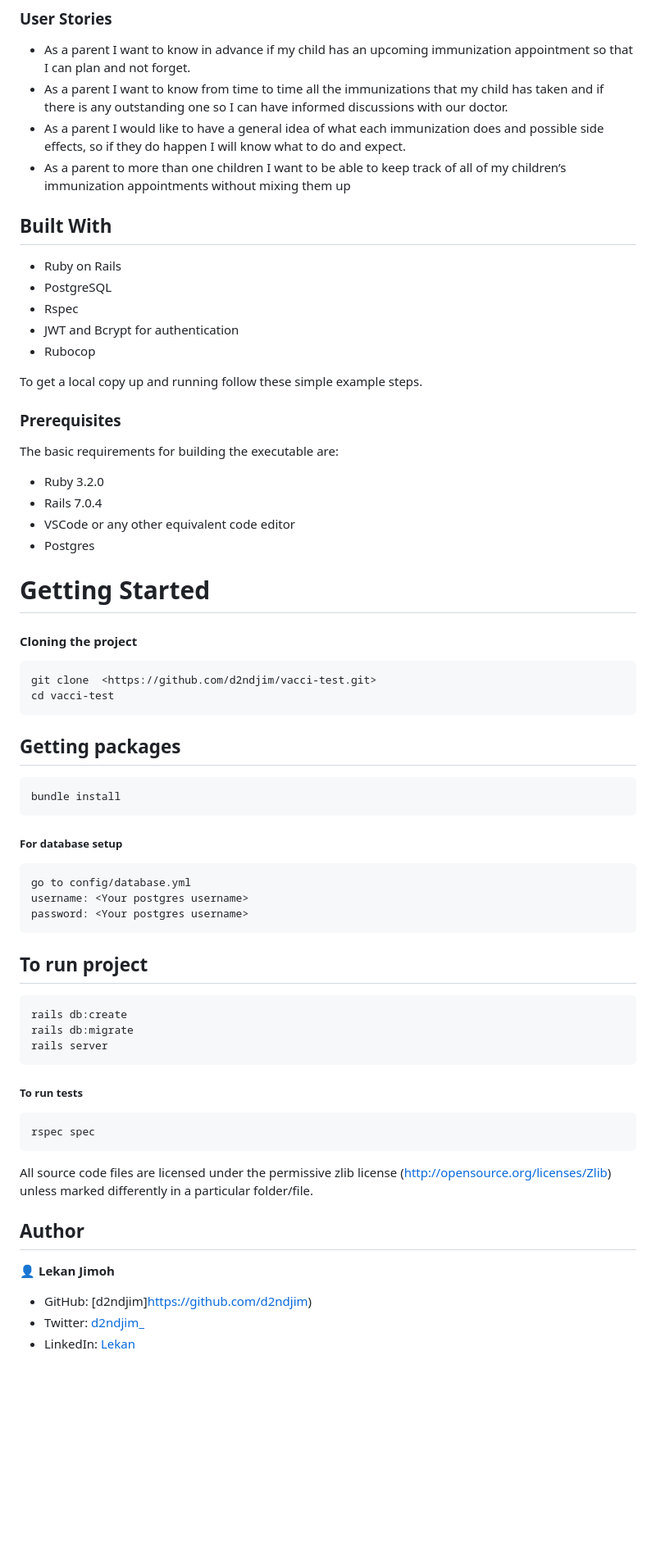
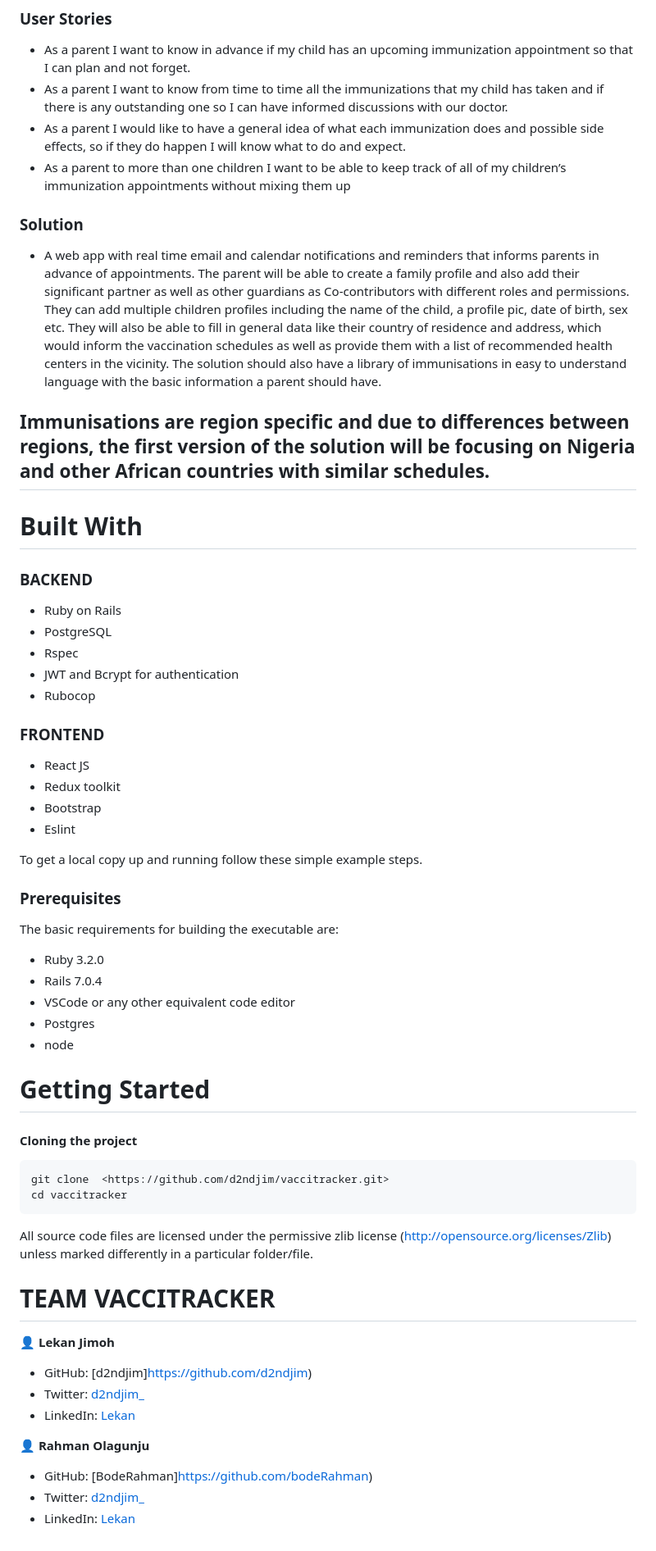
Before and after one commit to d2ndjim/vaccitracker, a Markdown page: README.md, the part around the change. Shown at 82% size. Rendered like a GitHub page; blank space fills up the shorter version.

````diff
--- a/README.md
+++ b/README.md
@@ -16,16 +16,25 @@
 - As a parent I would like to have a general idea of what each immunization does and possible side effects, so if they do happen I will know what to do and expect.
 - As a parent to more than one children I want to be able to keep track of all of my children’s immunization appointments without mixing them up
 
+### Solution
 
+- A web app with real time email and calendar notifications and reminders  that informs parents in advance of appointments. The parent will be able to create a family profile and also add their significant partner as well as other guardians as Co-contributors with different roles and permissions. They can add multiple children profiles including the name of the child, a profile pic, date of birth, sex etc. They will also be able to fill in general data like their country of residence and address, which would inform the vaccination schedules as well as provide them with a list of recommended health centers in the vicinity. The solution should also have a library of immunisations in easy to understand language with the basic information a parent should have.
+## Immunisations are region specific and due to differences between regions, the first version of the solution will be focusing on Nigeria and other African countries with similar schedules.
 
+# Built With
 
-## Built With
-
+### BACKEND
 - Ruby on Rails
 - PostgreSQL
 - Rspec
 - JWT and Bcrypt for authentication
 - Rubocop
+
+### FRONTEND
+- React JS
+- Redux toolkit
+- Bootstrap
+- Eslint
 
 To get a local copy up and running follow these simple example steps.
 
@@ -37,49 +46,30 @@ The basic requirements for building the executable are:
 - Rails 7.0.4
 - VSCode or any other equivalent code editor
 - Postgres
+- node
 
 # Getting Started
 
 #### Cloning the project
 
 ```
-git clone  <https://github.com/d2ndjim/vacci-test.git>
-cd vacci-test
-```
-
-## Getting packages
-
-```
-bundle install
-```
-
-##### For database setup
-
-```
-go to config/database.yml
-username: <Your postgres username>
-password: <Your postgres username>
-```
-
-## To run project
-
-```
-rails db:create
-rails db:migrate
-rails server
-```
-
-##### To run tests
-```
-rspec spec
+git clone  <https://github.com/d2ndjim/vaccitracker.git>
+cd vaccitracker
 ```
 
 All source code files are licensed under the permissive zlib license
 (http://opensource.org/licenses/Zlib) unless marked differently in a particular folder/file.
 
-## Author
+# TEAM VACCITRACKER
+
 👤 **Lekan Jimoh**
 
 - GitHub: [d2ndjim]https://github.com/d2ndjim)
 - Twitter: [d2ndjim_](https://twitter.com/d2ndjim_)
 - LinkedIn: [Lekan](https://linkedin.com/in/lekanj)
+
+👤 **Rahman Olagunju**
+
+- GitHub: [BodeRahman]https://github.com/bodeRahman)
+- Twitter: [d2ndjim_](https://twitter.com/d2ndjim_)
+- LinkedIn: [Lekan](https://linkedin.com/in/lekanj)
````
